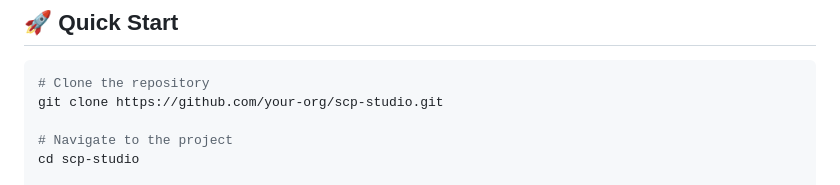
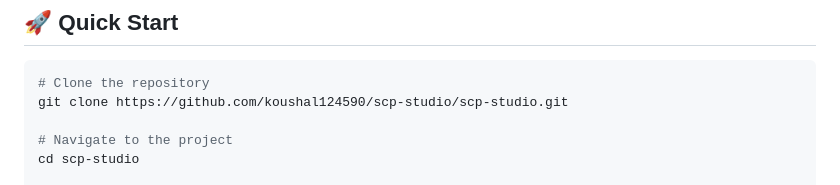
Before and after one commit to koushal124590/scp-studio, a Markdown page: README.md, the part around one of its changes. Rendered like a GitHub page.

````diff
--- a/README.md
+++ b/README.md
@@ -91,7 +91,7 @@
 
 ```bash
 # Clone the repository
-git clone https://github.com/your-org/scp-studio.git
+git clone https://github.com/koushal124590/scp-studio/scp-studio.git
 
 # Navigate to the project
 cd scp-studio
````
Also changed, not shown: other parts of README.md (+3 -3 lines).
